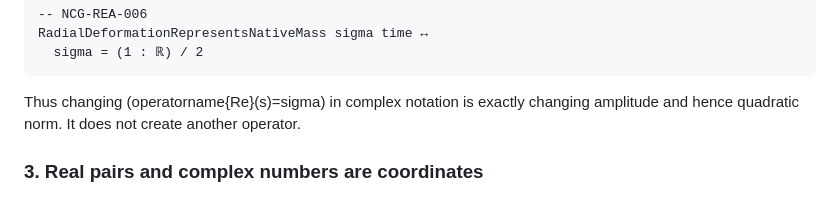
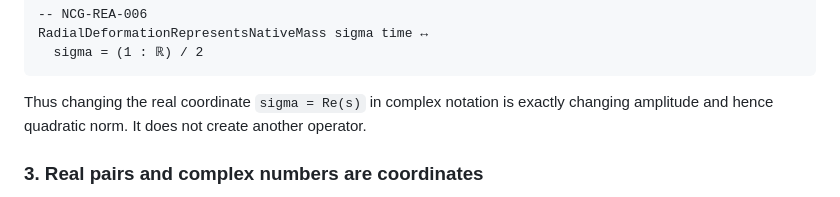
Before and after one commit to thiagomassensini/native-carry-geometry, a Markdown page: README.md, the part around the change. GitHub-like rendering.

Commit message:
fix README mathematical rendering

````diff
--- a/README.md
+++ b/README.md
@@ -68,7 +68,7 @@ RadialDeformationRepresentsNativeMass sigma time ↔
   sigma = (1 : ℝ) / 2
 ```
 
-Thus changing (operatorname{Re}(s)=sigma) in complex notation is exactly
+Thus changing the real coordinate `sigma = Re(s)` in complex notation is exactly
 changing amplitude and hence quadratic norm. It does not create another
 operator.
 
````
